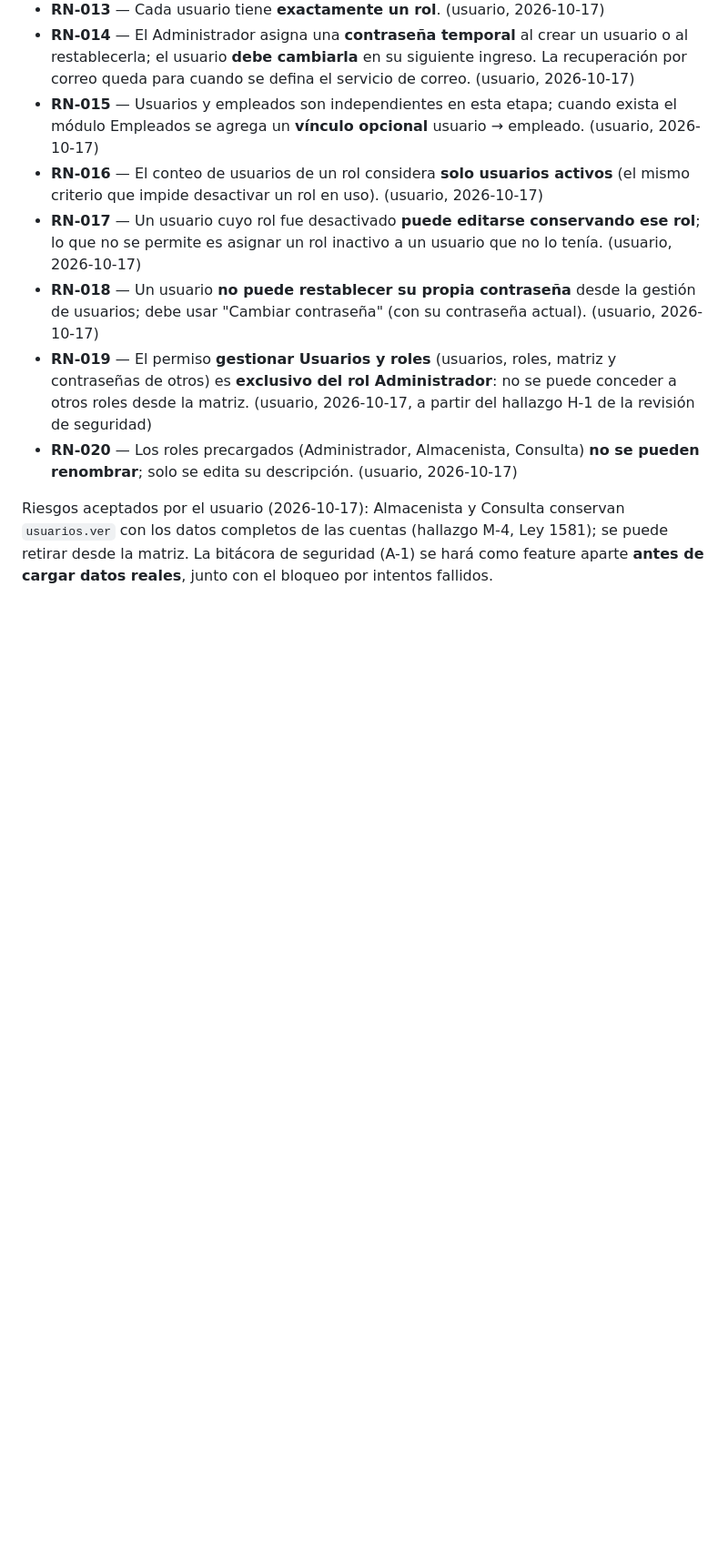
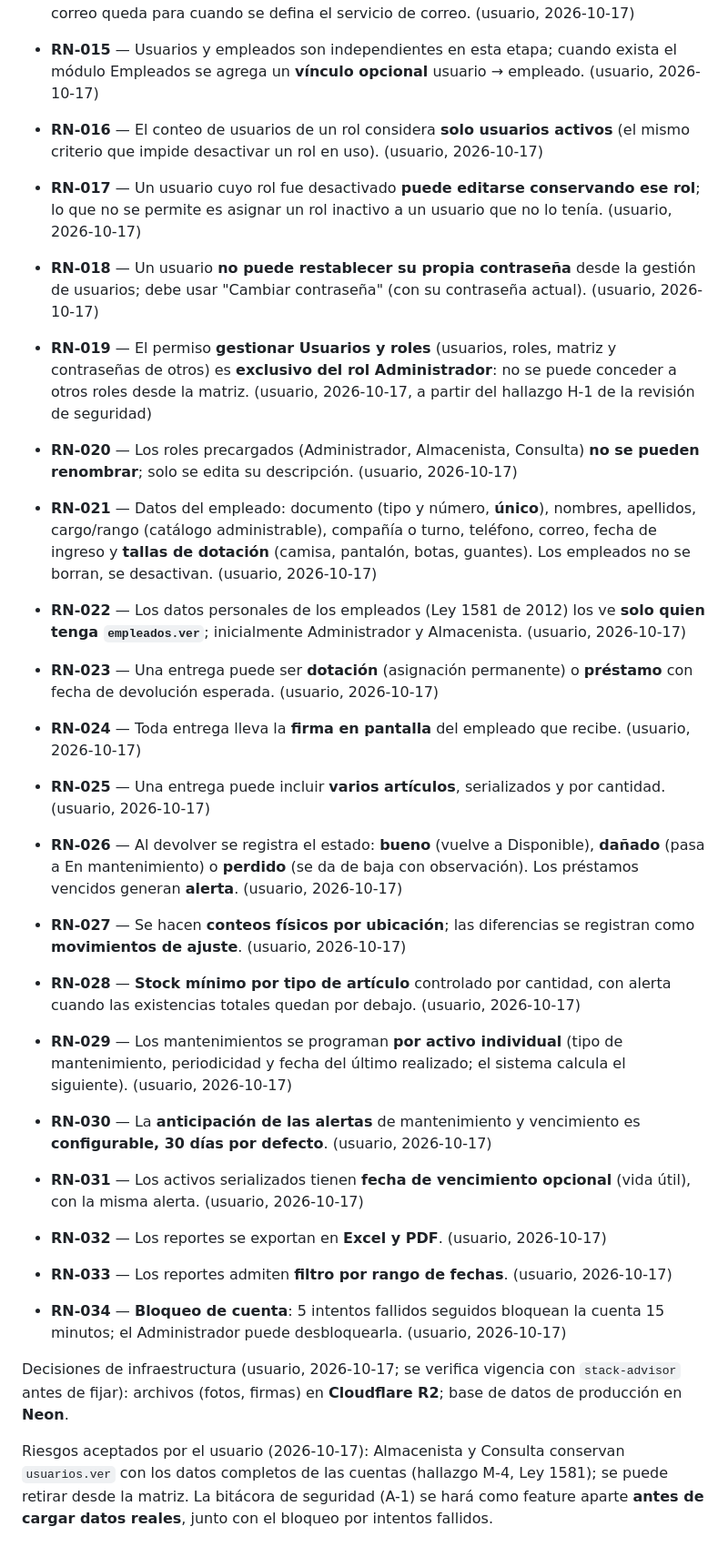
Before and after one commit to Lsickle/ActivosB31, a Markdown page: docs/modulos.md, the part around one of its changes. Shown at 91% size. Rendered like a GitHub page; blank space fills up the shorter version.

```diff
--- a/docs/modulos.md
+++ b/docs/modulos.md
@@ -113,4 +113,21 @@ Formato: `RN-XXX — enunciado (fuente, fecha)`.
 - **RN-019** — El permiso **gestionar Usuarios y roles** (usuarios, roles, matriz y contraseñas de otros) es **exclusivo del rol Administrador**: no se puede conceder a otros roles desde la matriz. (usuario, 2026-10-17, a partir del hallazgo H-1 de la revisión de seguridad)
 - **RN-020** — Los roles precargados (Administrador, Almacenista, Consulta) **no se pueden renombrar**; solo se edita su descripción. (usuario, 2026-10-17)
 
+- **RN-021** — Datos del empleado: documento (tipo y número, **único**), nombres, apellidos, cargo/rango (catálogo administrable), compañía o turno, teléfono, correo, fecha de ingreso y **tallas de dotación** (camisa, pantalón, botas, guantes). Los empleados no se borran, se desactivan. (usuario, 2026-10-17)
+- **RN-022** — Los datos personales de los empleados (Ley 1581 de 2012) los ve **solo quien tenga `empleados.ver`**; inicialmente Administrador y Almacenista. (usuario, 2026-10-17)
+- **RN-023** — Una entrega puede ser **dotación** (asignación permanente) o **préstamo** con fecha de devolución esperada. (usuario, 2026-10-17)
+- **RN-024** — Toda entrega lleva la **firma en pantalla** del empleado que recibe. (usuario, 2026-10-17)
+- **RN-025** — Una entrega puede incluir **varios artículos**, serializados y por cantidad. (usuario, 2026-10-17)
+- **RN-026** — Al devolver se registra el estado: **bueno** (vuelve a Disponible), **dañado** (pasa a En mantenimiento) o **perdido** (se da de baja con observación). Los préstamos vencidos generan **alerta**. (usuario, 2026-10-17)
+- **RN-027** — Se hacen **conteos físicos por ubicación**; las diferencias se registran como **movimientos de ajuste**. (usuario, 2026-10-17)
+- **RN-028** — **Stock mínimo por tipo de artículo** controlado por cantidad, con alerta cuando las existencias totales quedan por debajo. (usuario, 2026-10-17)
+- **RN-029** — Los mantenimientos se programan **por activo individual** (tipo de mantenimiento, periodicidad y fecha del último realizado; el sistema calcula el siguiente). (usuario, 2026-10-17)
+- **RN-030** — La **anticipación de las alertas** de mantenimiento y vencimiento es **configurable, 30 días por defecto**. (usuario, 2026-10-17)
+- **RN-031** — Los activos serializados tienen **fecha de vencimiento opcional** (vida útil), con la misma alerta. (usuario, 2026-10-17)
+- **RN-032** — Los reportes se exportan en **Excel y PDF**. (usuario, 2026-10-17)
+- **RN-033** — Los reportes admiten **filtro por rango de fechas**. (usuario, 2026-10-17)
+- **RN-034** — **Bloqueo de cuenta**: 5 intentos fallidos seguidos bloquean la cuenta 15 minutos; el Administrador puede desbloquearla. (usuario, 2026-10-17)
+
+Decisiones de infraestructura (usuario, 2026-10-17; se verifica vigencia con `stack-advisor` antes de fijar): archivos (fotos, firmas) en **Cloudflare R2**; base de datos de producción en **Neon**.
+
 Riesgos aceptados por el usuario (2026-10-17): Almacenista y Consulta conservan `usuarios.ver` con los datos completos de las cuentas (hallazgo M-4, Ley 1581); se puede retirar desde la matriz. La bitácora de seguridad (A-1) se hará como feature aparte **antes de cargar datos reales**, junto con el bloqueo por intentos fallidos.
```
Also changed, not shown: other parts of docs/modulos.md (+11 -11 lines).
